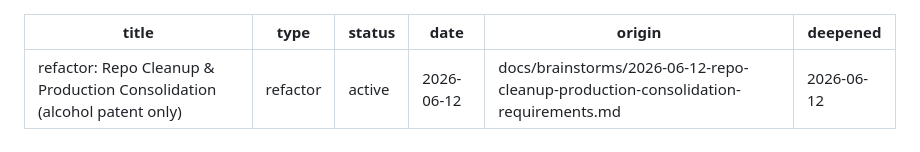
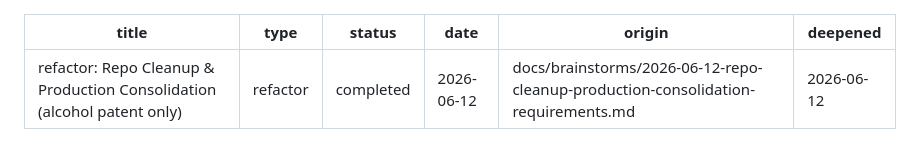
Before and after one commit to tisenres/AlcoWatch_Patent, a Markdown page: docs/plans/2026-06-12-001-refactor-repo-cleanup-production-consolidation-plan.md, the part around the change. GitHub-like rendering.

Commit message:
docs(plan): mark repo-cleanup plan completed

```diff
--- a/docs/plans/2026-06-12-001-refactor-repo-cleanup-production-consolidation-plan.md
+++ b/docs/plans/2026-06-12-001-refactor-repo-cleanup-production-consolidation-plan.md
@@ -1,7 +1,7 @@
 ---
 title: "refactor: Repo Cleanup & Production Consolidation (alcohol patent only)"
 type: refactor
-status: active
+status: completed
 date: 2026-06-12
 origin: docs/brainstorms/2026-06-12-repo-cleanup-production-consolidation-requirements.md
 deepened: 2026-06-12
```
